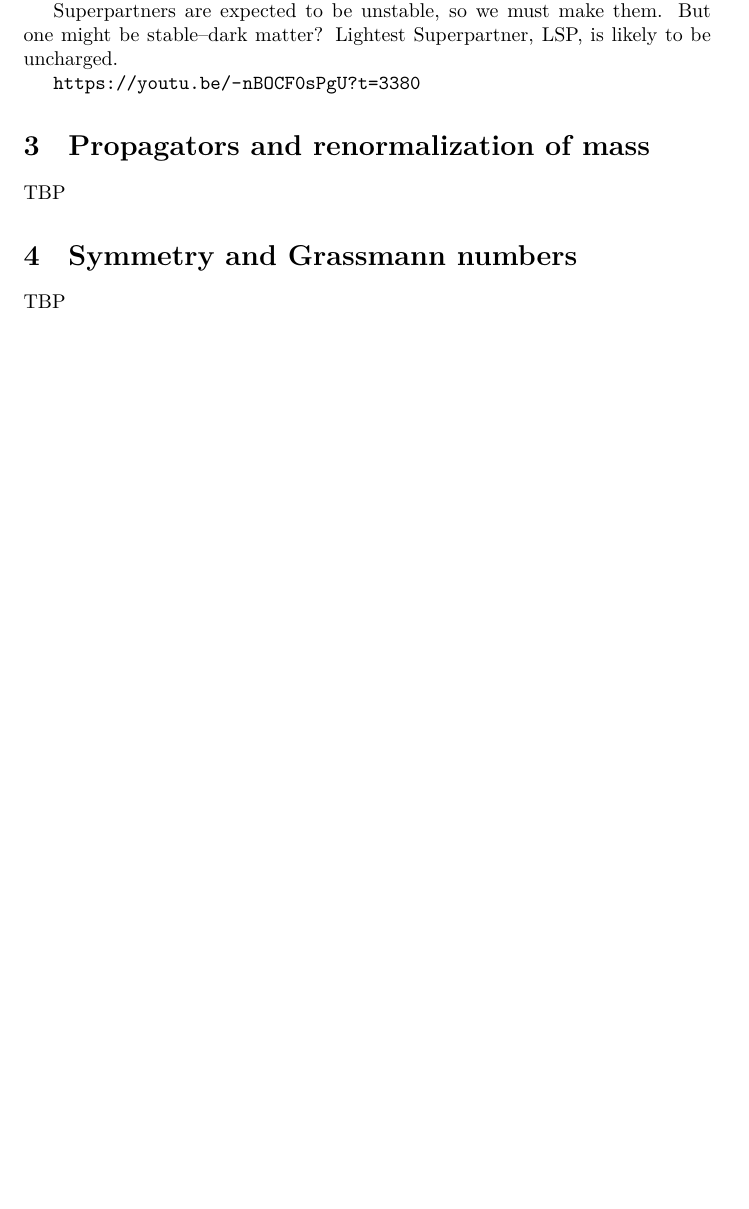
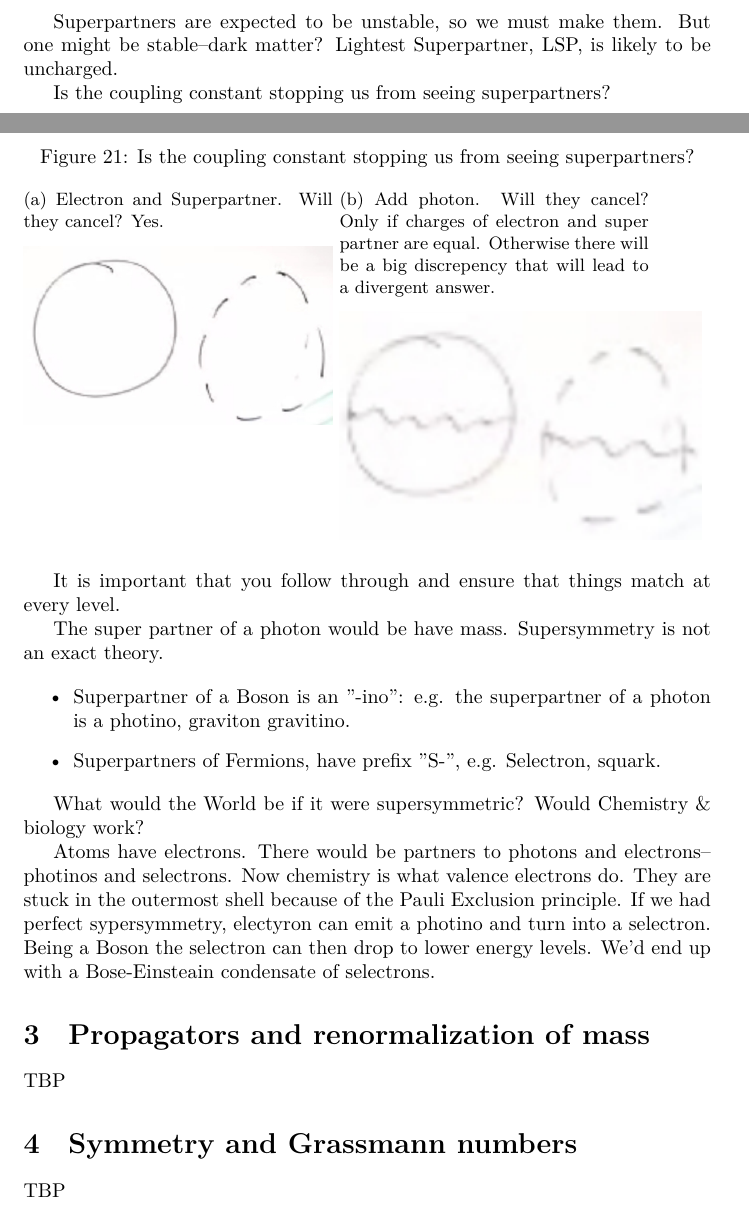
Before and after one commit to weka511/complexity, a LaTeX paper (tm/particles3.tex): part of page 21 of 22 before the commit and two parts of pages 22 and 23 of 25 after it, the two joined at a grey line, cut so that both start at the same text, the shorter picture padded with empty space. Compiled offline with XeLaTeX.

Commit message:
Issue #6 -- completed Lecture 2

```diff
--- a/tm/particles3.tex
+++ b/tm/particles3.tex
@@ -19,7 +19,7 @@
 \tikzfeynmanset{compat=1.0.0}
 
 %opening
-\title{Theoretical Minimum\\Particle Physics 3\\Supersymmetry and Grand Unification}
+\title{Theoretical Minimum\\Particle Physics 3\\Supersymmetry \& Grand Unification}
 \author{}
 
 \begin{document}
@@ -740,7 +740,33 @@ Can we detect super partners indirectly, as in Figure \ref{fig:particles3-2-supe
 
 Superpartners are expected to be unstable, so we must make them. But one might be stable--dark matter? Lightest Superpartner, LSP, is likely to be uncharged.
 
-\url{https://youtu.be/-nBOCF0sPgU?t=3380}
+Is the coupling constant stopping us from seeing superpartners?
+
+\begin{figure}[H]
+	\caption{Is the coupling constant stopping us from seeing superpartners?}
+	\begin{subfigure}[t]{0.45\textwidth}
+		\caption{Electron and Superpartner. Will they cancel? Yes.}\label{fig:particles3-2-2loops}
+		\includegraphics[width=\textwidth]{particles3-2-2loops}
+	\end{subfigure}
+	\begin{subfigure}[t]{0.45\textwidth}
+		\caption{Add photon. Will they cancel? Only if charges of electron and super partner are equal. Otherwise there will be a big discrepency that will lead to a divergent answer.}\label{fig:particles3-2-2loops-photons}
+		\includegraphics{particles3-2-2loops-photons}
+	\end{subfigure}
+\end{figure}
+
+It is important that you follow through and ensure that things match at every level.
+
+The super partner of a photon would be have mass. Supersymmetry is not an exact theory.
+
+\begin{itemize}
+	\item Superpartner of a Boson is an "-ino": e.g. the superpartner of a photon is a photino, graviton gravitino.
+	\item Superpartners of Fermions, have prefix "S-", e.g. Selectron, squark.
+\end{itemize}
+
+What would the World be if it were supersymmetric? Would Chemistry \& biology work?
+
+Atoms have electrons. There would be partners to photons and electrons--photinos and selectrons. Now chemistry is what valence electrons do. They are stuck in the outermost shell because of the Pauli Exclusion principle. If we had perfect sypersymmetry, electyron can emit a photino and turn into a selectron. Being a Boson the selectron can then drop to lower energy levels. We'd end up with a Bose-Einsteain condensate of selectrons.
+
 
 \section{Propagators and renormalization of mass}
 
```
Also changed, not shown: tm/figs/particles3-2-2loops-photons.jpg (added), tm/figs/particles3-2-2loops.jpg (added), tm/figs/particles3-2-superpartners.jpg (added).
